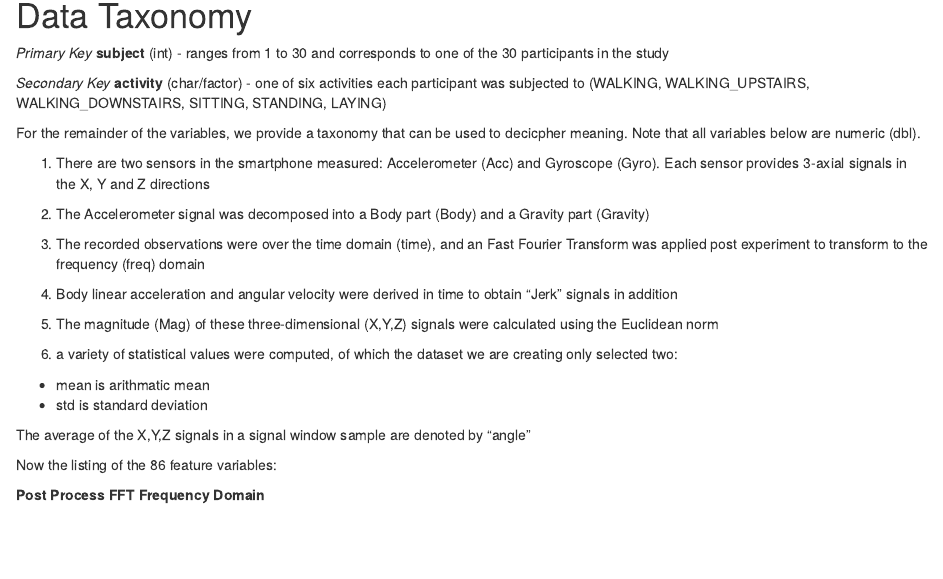
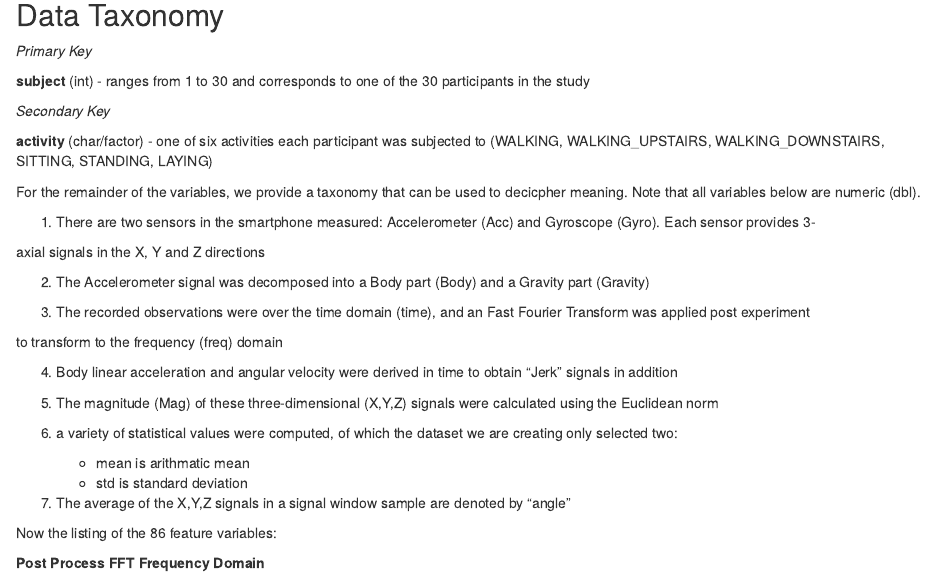
Before and after one commit to buelchandler/getting-and-cleaning-data, an R Markdown document (CODEBOOK.Rmd): the page in a window 1100 px wide, from 4220 px down. Rendered offline with R 4.5, knitr and Pandoc, with nearby package versions; some code elsewhere in the file could not run offline.

Commit message:
Update CODEBOOK.Rmd

````diff
--- a/CODEBOOK.Rmd
+++ b/CODEBOOK.Rmd
@@ -126,33 +126,39 @@ names(extractdata) <- gsub("__", "_", names(extractdata))
 names(extractdata) <- gsub("_$", "", names(extractdata))
 ```
 
-# Data Taxonomy
+## Data Taxonomy
 
 *Primary Key*
+
 **subject** (int) - ranges from 1 to 30 and corresponds to one of the 30 participants in the study
 
 *Secondary Key*
+
 **activity** (char/factor) - one of six activities each participant was subjected to
        (WALKING, WALKING_UPSTAIRS, WALKING_DOWNSTAIRS, SITTING, STANDING, LAYING)
 
 For the remainder of the variables, we provide a taxonomy that can be used to decicpher meaning. Note
 that all variables below are numeric (dbl).
 
-1. There are two sensors in the smartphone measured: Accelerometer (Acc) and Gyroscope (Gyro). Each sensor provides 3-axial signals in the X, Y and Z directions
+1. There are two sensors in the smartphone measured: Accelerometer (Acc) and Gyroscope (Gyro). Each sensor provides 3-
+
+axial signals in the X, Y and Z directions
 
 2. The Accelerometer signal was decomposed into a Body part (Body) and a Gravity part (Gravity)
 
-3. The recorded observations were over the time domain (time), and an Fast Fourier Transform was applied post experiment to transform to the frequency (freq) domain
+3. The recorded observations were over the time domain (time), and an Fast Fourier Transform was applied post experiment
+
+to transform to the frequency (freq) domain
 
 4. Body linear acceleration and angular velocity were derived in time to obtain "Jerk" signals in addition
 
 5. The magnitude (Mag) of these three-dimensional (X,Y,Z) signals were calculated using the Euclidean norm
 
 6. a variety of statistical values were computed, of which the dataset we are creating only selected two:
-  * mean is arithmatic mean
-  * std is standard deviation
+	* mean is arithmatic mean
+	* std is standard deviation
 
-The average of the X,Y,Z signals in a signal window sample are denoted by "angle"
+7. The average of the X,Y,Z signals in a signal window sample are denoted by "angle"
 
 Now the listing of the 86 feature variables:
 
````
